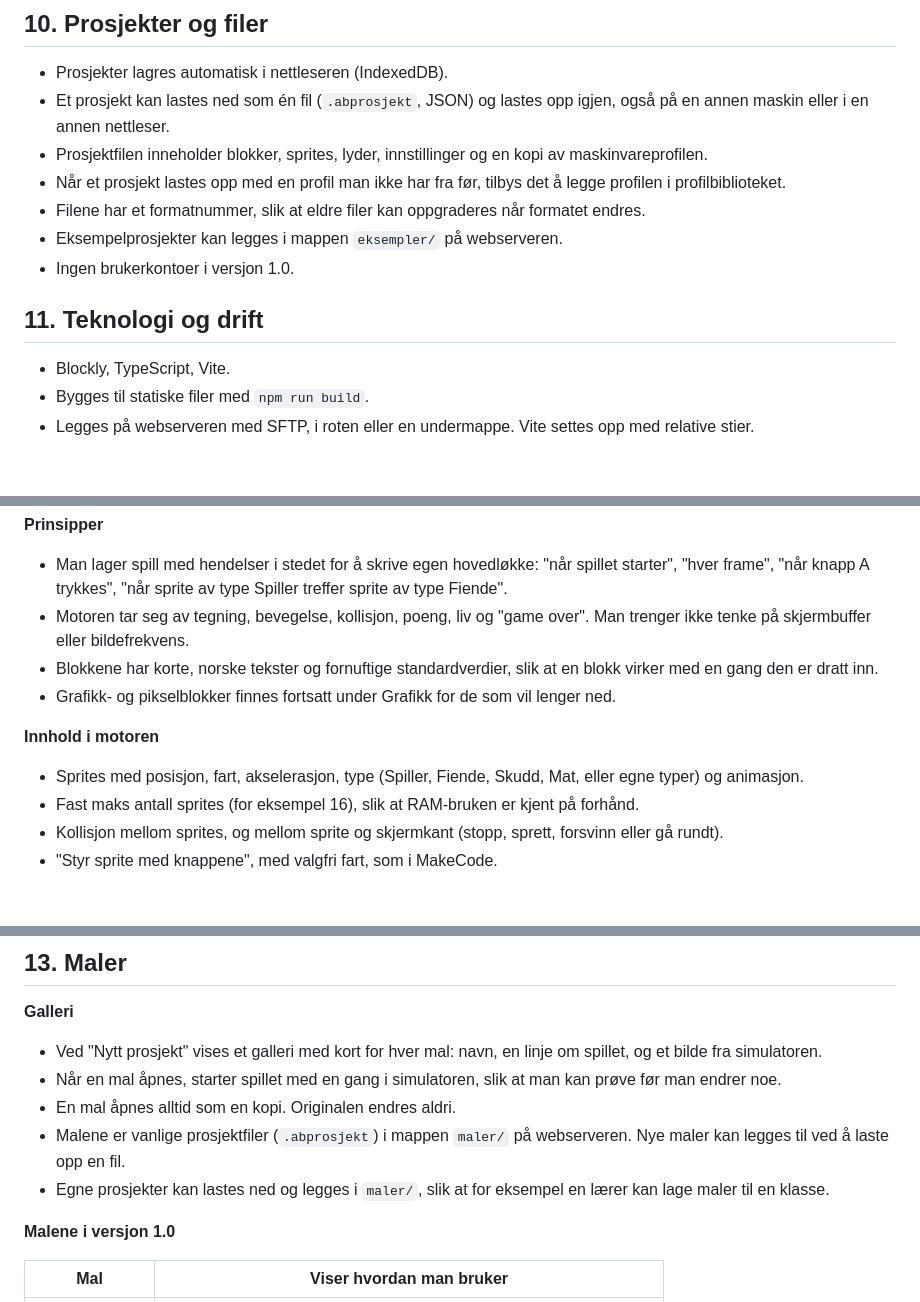
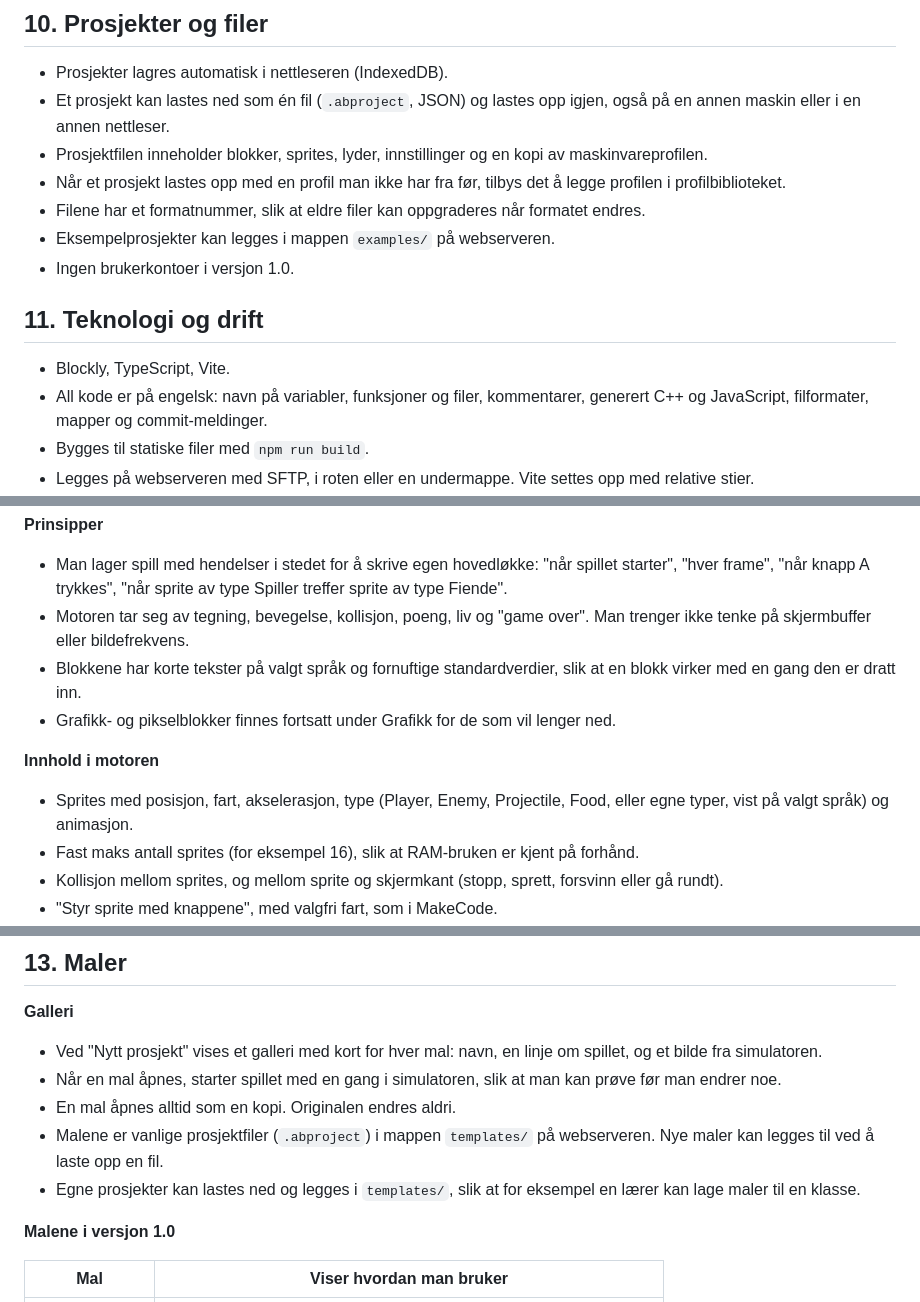
Before and after one commit to sirbull/arducade, a Markdown page: docs/spec.md, 3 parts joined by grey strips. Drawn GitHub-style; blank space fills up the shorter version.

```diff
--- a/docs/spec.md
+++ b/docs/spec.md
@@ -129,16 +130,17 @@ En profil består av mikrokontroller, skjerm, buss, pinner for knapper, skjerm o
 ## 10. Prosjekter og filer
 
 * Prosjekter lagres automatisk i nettleseren (IndexedDB).
-* Et prosjekt kan lastes ned som én fil (`.abprosjekt`, JSON) og lastes opp igjen, også på en annen maskin eller i en annen nettleser.
+* Et prosjekt kan lastes ned som én fil (`.abproject`, JSON) og lastes opp igjen, også på en annen maskin eller i en annen nettleser.
 * Prosjektfilen inneholder blokker, sprites, lyder, innstillinger og en kopi av maskinvareprofilen.
 * Når et prosjekt lastes opp med en profil man ikke har fra før, tilbys det å legge profilen i profilbiblioteket.
 * Filene har et formatnummer, slik at eldre filer kan oppgraderes når formatet endres.
-* Eksempelprosjekter kan legges i mappen `eksempler/` på webserveren.
+* Eksempelprosjekter kan legges i mappen `examples/` på webserveren.
 * Ingen brukerkontoer i versjon 1.0.
 
 ## 11. Teknologi og drift
 
 * Blockly, TypeScript, Vite.
+* All kode er på engelsk: navn på variabler, funksjoner og filer, kommentarer, generert C++ og JavaScript, filformater, mapper og commit-meldinger.
 * Bygges til statiske filer med `npm run build`.
 * Legges på webserveren med SFTP, i roten eller en undermappe. Vite settes opp med relative stier.
 * Krav til serveren: HTTPS (Web Serial krever det), og at `.wasm` sendes som `application/wasm`. En medfølgende `.htaccess` setter filtyper, komprimering og hurtigbuffer, og ved behov headerne COOP og COEP.
@@ -153,12 +155,12 @@ Editoren skal være like enkel og forståelig som MakeCode Arcade. Derfor har de
 
 * Man lager spill med hendelser i stedet for å skrive egen hovedløkke: "når spillet starter", "hver frame", "når knapp A trykkes", "når sprite av type Spiller treffer sprite av type Fiende".
 * Motoren tar seg av tegning, bevegelse, kollisjon, poeng, liv og "game over". Man trenger ikke tenke på skjermbuffer eller bildefrekvens.
-* Blokkene har korte, norske tekster og fornuftige standardverdier, slik at en blokk virker med en gang den er dratt inn.
+* Blokkene har korte tekster på valgt språk og fornuftige standardverdier, slik at en blokk virker med en gang den er dratt inn.
 * Grafikk- og pikselblokker finnes fortsatt under Grafikk for de som vil lenger ned.
 
 **Innhold i motoren**
 
-* Sprites med posisjon, fart, akselerasjon, type (Spiller, Fiende, Skudd, Mat, eller egne typer) og animasjon.
+* Sprites med posisjon, fart, akselerasjon, type (Player, Enemy, Projectile, Food, eller egne typer, vist på valgt språk) og animasjon.
 * Fast maks antall sprites (for eksempel 16), slik at RAM-bruken er kjent på forhånd.
 * Kollisjon mellom sprites, og mellom sprite og skjermkant (stopp, sprett, forsvinn eller gå rundt).
 * "Styr sprite med knappene", med valgfri fart, som i MakeCode.
@@ -176,8 +178,8 @@ Editoren skal være like enkel og forståelig som MakeCode Arcade. Derfor har de
 * Ved "Nytt prosjekt" vises et galleri med kort for hver mal: navn, en linje om spillet, og et bilde fra simulatoren.
 * Når en mal åpnes, starter spillet med en gang i simulatoren, slik at man kan prøve før man endrer noe.
 * En mal åpnes alltid som en kopi. Originalen endres aldri.
-* Malene er vanlige prosjektfiler (`.abprosjekt`) i mappen `maler/` på webserveren. Nye maler kan legges til ved å laste opp en fil.
-* Egne prosjekter kan lastes ned og legges i `maler/`, slik at for eksempel en lærer kan lage maler til en klasse.
+* Malene er vanlige prosjektfiler (`.abproject`) i mappen `templates/` på webserveren. Nye maler kan legges til ved å laste opp en fil.
+* Egne prosjekter kan lastes ned og legges i `templates/`, slik at for eksempel en lærer kan lage maler til en klasse.
 
 **Malene i versjon 1.0**
 
```
Also changed, not shown: other parts of docs/spec.md (+38 -4 lines).
